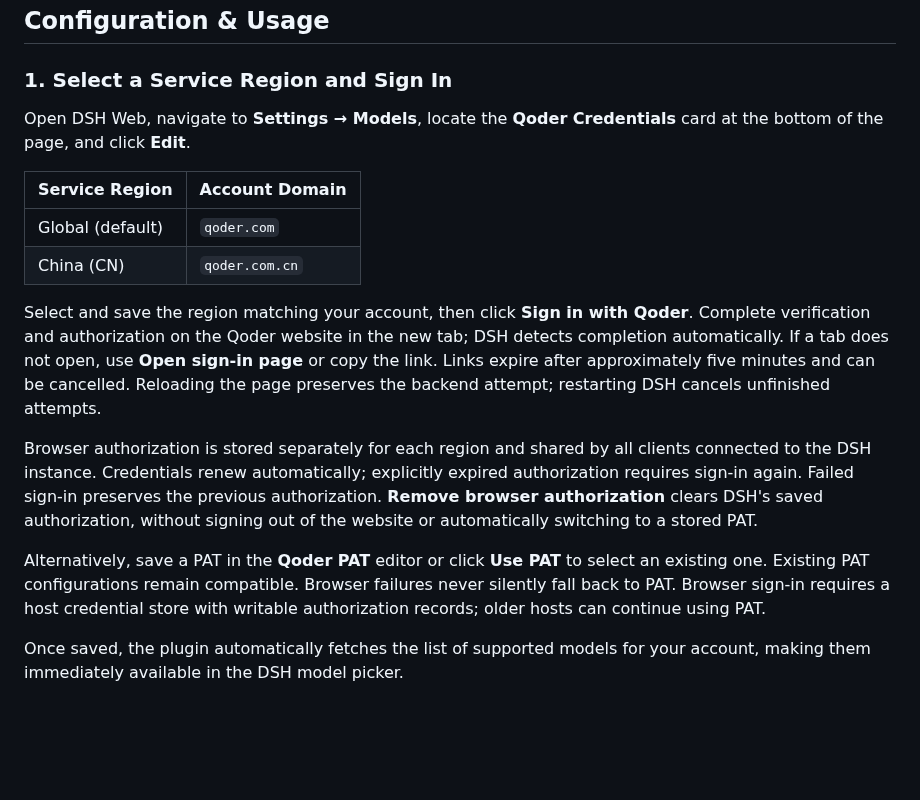
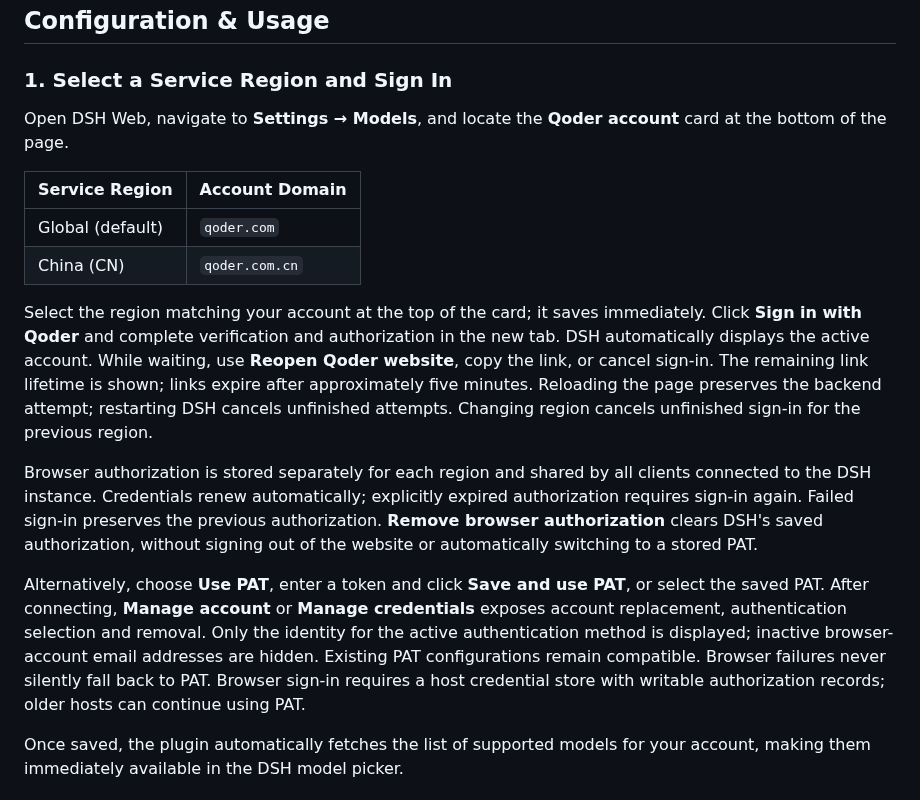
Before and after one commit to mo-n/dsh-provider-qoder, a Markdown page: README.md, the part around the change. Drawn GitHub-style; blank space fills up the shorter version.

Commit message:
fix(auth): unify account settings and persist JSON-safe browser grants

```diff
--- a/README.md
+++ b/README.md
@@ -41,18 +41,18 @@ dsh plugin --profile web add dsh-provider-qoder
 
 ### 1. Select a Service Region and Sign In
 
-Open DSH Web, navigate to **Settings → Models**, locate the **Qoder Credentials** card at the bottom of the page, and click **Edit**.
+Open DSH Web, navigate to **Settings → Models**, and locate the **Qoder account** card at the bottom of the page.
 
 | Service Region | Account Domain |
 | --- | --- |
 | Global (default) | `qoder.com` |
 | China (CN) | `qoder.com.cn` |
 
-Select and save the region matching your account, then click **Sign in with Qoder**. Complete verification and authorization on the Qoder website in the new tab; DSH detects completion automatically. If a tab does not open, use **Open sign-in page** or copy the link. Links expire after approximately five minutes and can be cancelled. Reloading the page preserves the backend attempt; restarting DSH cancels unfinished attempts.
+Select the region matching your account at the top of the card; it saves immediately. Click **Sign in with Qoder** and complete verification and authorization in the new tab. DSH automatically displays the active account. While waiting, use **Reopen Qoder website**, copy the link, or cancel sign-in. The remaining link lifetime is shown; links expire after approximately five minutes. Reloading the page preserves the backend attempt; restarting DSH cancels unfinished attempts. Changing region cancels unfinished sign-in for the previous region.
 
 Browser authorization is stored separately for each region and shared by all clients connected to the DSH instance. Credentials renew automatically; explicitly expired authorization requires sign-in again. Failed sign-in preserves the previous authorization. **Remove browser authorization** clears DSH's saved authorization, without signing out of the website or automatically switching to a stored PAT.
 
-Alternatively, save a PAT in the **Qoder PAT** editor or click **Use PAT** to select an existing one. Existing PAT configurations remain compatible. Browser failures never silently fall back to PAT. Browser sign-in requires a host credential store with writable authorization records; older hosts can continue using PAT.
+Alternatively, choose **Use PAT**, enter a token and click **Save and use PAT**, or select the saved PAT. After connecting, **Manage account** or **Manage credentials** exposes account replacement, authentication selection and removal. Only the identity for the active authentication method is displayed; inactive browser-account email addresses are hidden. Existing PAT configurations remain compatible. Browser failures never silently fall back to PAT. Browser sign-in requires a host credential store with writable authorization records; older hosts can continue using PAT.
 
 Once saved, the plugin automatically fetches the list of supported models for your account, making them immediately available in the DSH model picker.
 
```
Also changed, not shown: README_CN.md (+3 -3 lines), assets/browser-login_CN.png, 10 other files.
